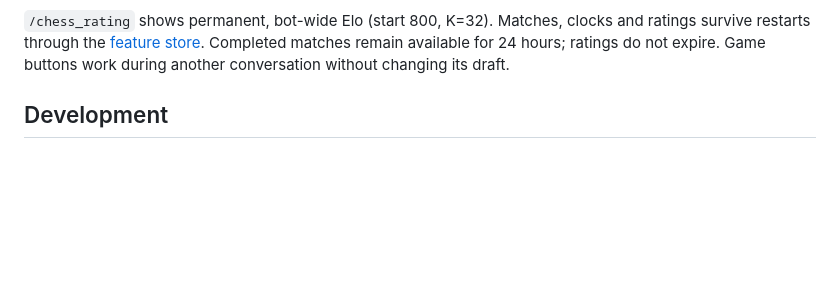
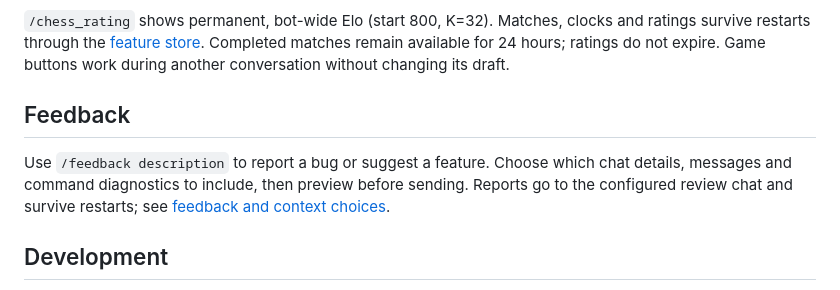
Before and after one commit to Mkrie/msu_hub_bot, a Markdown page: README.md, the part around the change. GitHub-like rendering; blank space fills up the shorter version.

Commit message:
Document feedback context choices and delivery operations

```diff
--- a/README.md
+++ b/README.md
@@ -64,6 +64,13 @@ ten minutes. Players can resign, offer a draw, or claim one under chess rules.
 clocks and ratings survive restarts through the [feature store](docs/feature-persistence.md).
 Completed matches remain available for 24 hours; ratings do not expire.
 Game buttons work during another conversation without changing its draft.
+
+## Feedback
+
+Use `/feedback description` to report a bug or suggest a feature. Choose which
+chat details, messages and command diagnostics to include, then preview before
+sending. Reports go to the configured review chat and survive restarts;
+see [feedback and context choices](docs/feedback.md).
 
 ## Development
 
```
Also changed, not shown: docs/feedback.md (added, +85 -0 lines).
